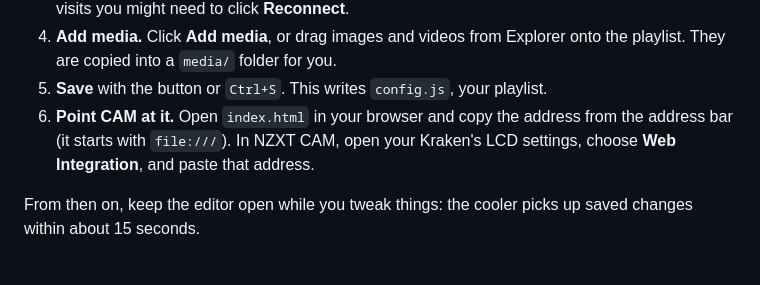
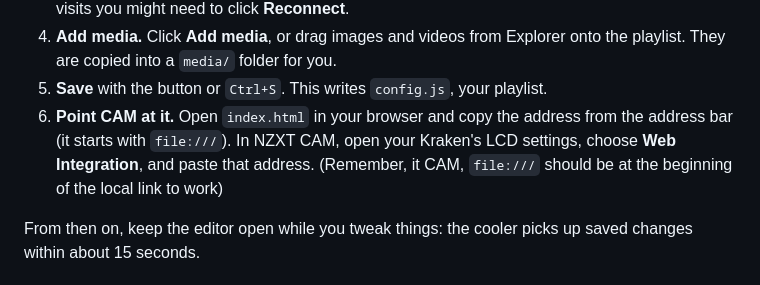
Before and after one commit to A00826925/nzxt-cam-better-carousel, a Markdown page: README.md, the part around the change. GitHub-like rendering.

```diff
--- a/README.md
+++ b/README.md
@@ -44,7 +44,7 @@ commands — see [app/README.md](app/README.md).
 5. **Save** with the button or `Ctrl+S`. This writes `config.js`, your playlist.
 6. **Point CAM at it.** Open `index.html` in your browser and copy the address from the address bar (it
    starts with `file:///`). In NZXT CAM, open your Kraken's LCD settings, choose **Web Integration**, and
-   paste that address.
+   paste that address. (Remember, it CAM, `file:///` should be at the beginning of the local link to work)
 
 From then on, keep the editor open while you tweak things: the cooler picks up saved changes within about
 15 seconds.
```
